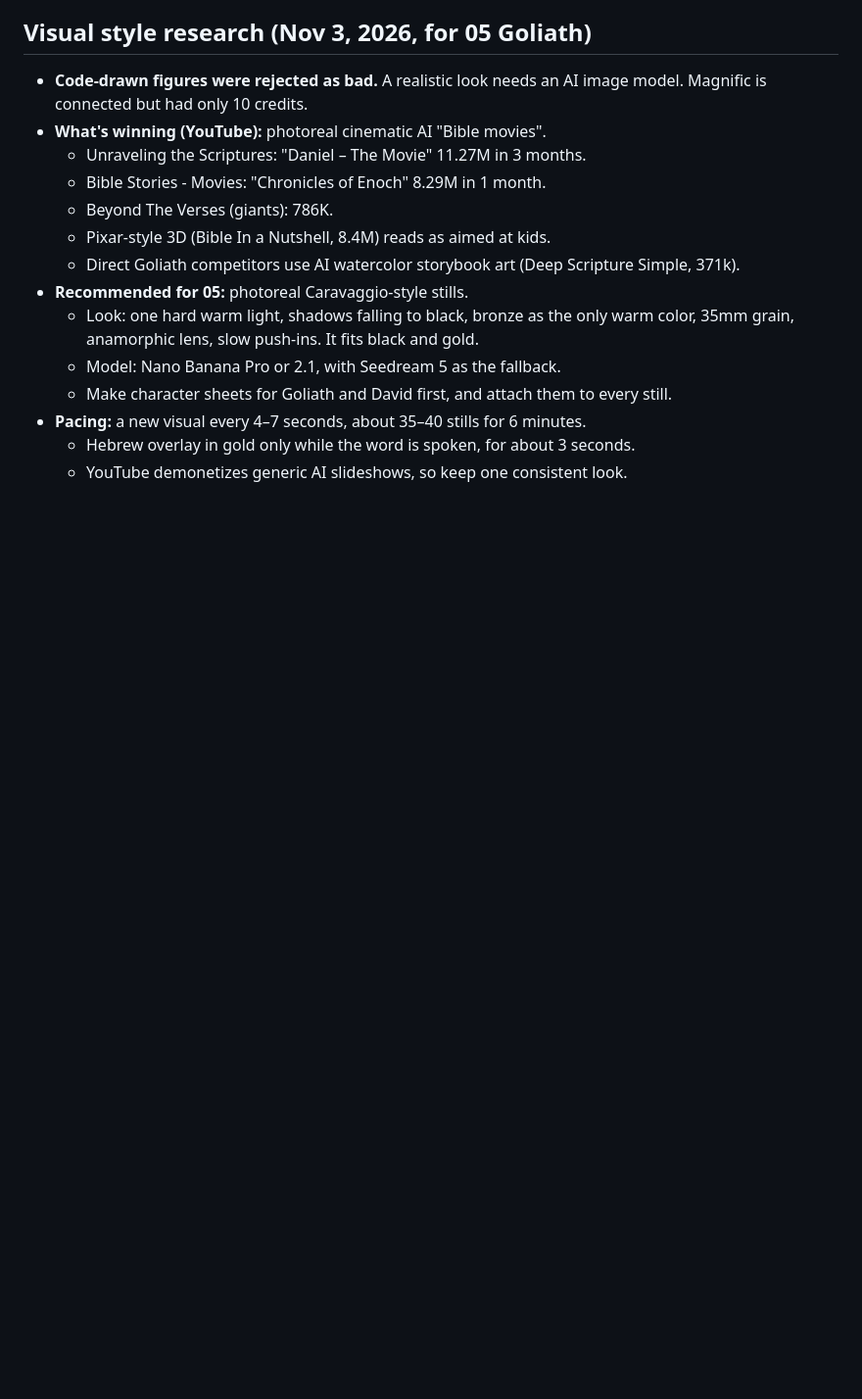
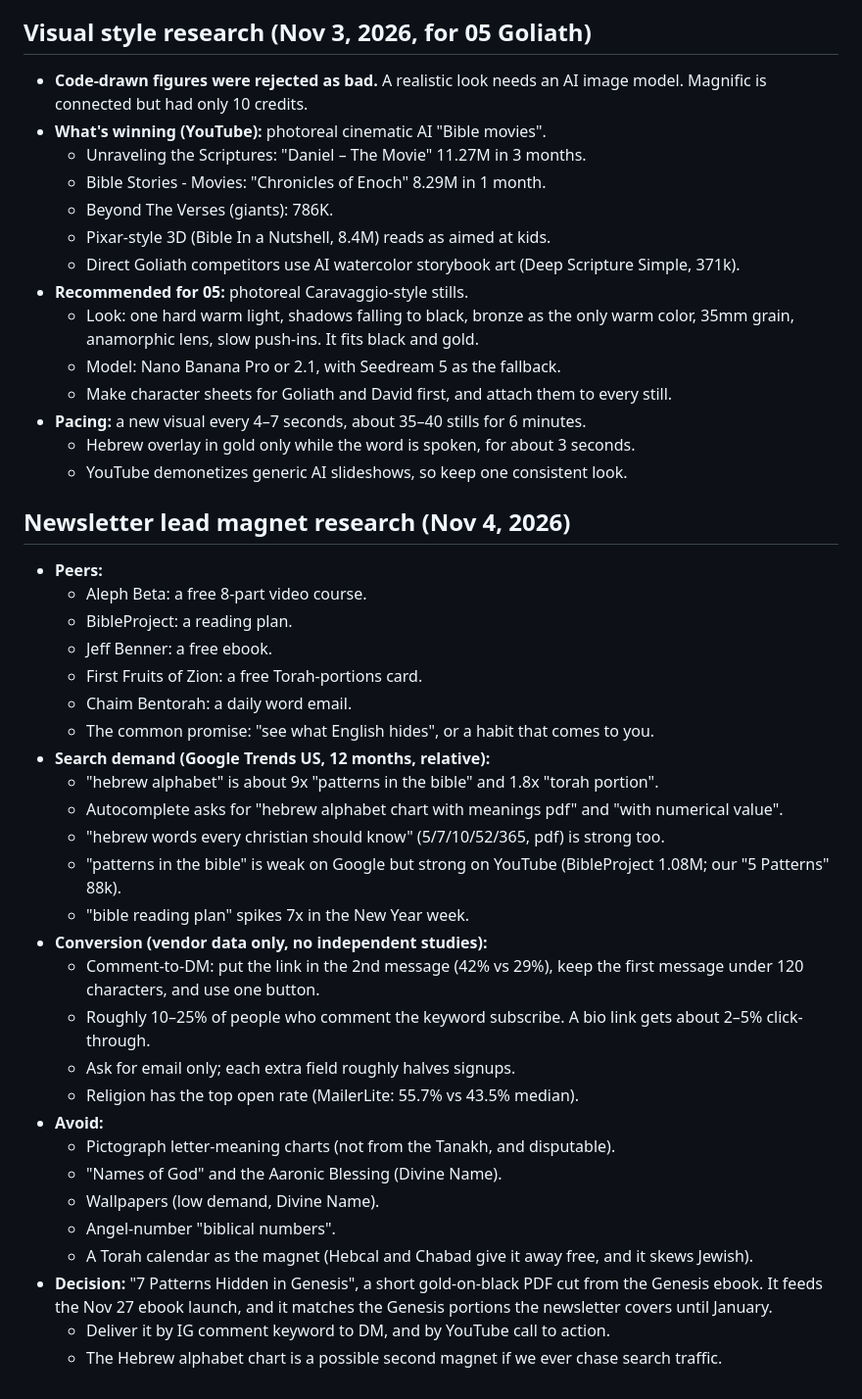
Before and after one commit to rade-crypto/inkofsinai, a Markdown page: _research/notes.md, the part around the change. Shown at 98% size. Drawn GitHub-style; blank space fills up the shorter version.

Commit message:
Add newsletter lead magnet research to notes
Co-Authored-By: Claude Opus 5.5 <noreply@anthropic.com>
Claude-Session: https://claude.ai/code/session_016t4pfoR1UmGJiBmsA45rH2

```diff
--- a/_research/notes.md
+++ b/_research/notes.md
@@ -147,3 +147,32 @@ Everything researched for topics and scripts. Read this before picking a topic,
 - **Pacing:** a new visual every 4–7 seconds, about 35–40 stills for 6 minutes.
   - Hebrew overlay in gold only while the word is spoken, for about 3 seconds.
   - YouTube demonetizes generic AI slideshows, so keep one consistent look.
+
+## Newsletter lead magnet research (Nov 4, 2026)
+- **Peers:**
+  - Aleph Beta: a free 8-part video course.
+  - BibleProject: a reading plan.
+  - Jeff Benner: a free ebook.
+  - First Fruits of Zion: a free Torah-portions card.
+  - Chaim Bentorah: a daily word email.
+  - The common promise: "see what English hides", or a habit that comes to you.
+- **Search demand (Google Trends US, 12 months, relative):**
+  - "hebrew alphabet" is about 9x "patterns in the bible" and 1.8x "torah portion".
+  - Autocomplete asks for "hebrew alphabet chart with meanings pdf" and "with numerical value".
+  - "hebrew words every christian should know" (5/7/10/52/365, pdf) is strong too.
+  - "patterns in the bible" is weak on Google but strong on YouTube (BibleProject 1.08M; our "5 Patterns" 88k).
+  - "bible reading plan" spikes 7x in the New Year week.
+- **Conversion (vendor data only, no independent studies):**
+  - Comment-to-DM: put the link in the 2nd message (42% vs 29%), keep the first message under 120 characters, and use one button.
+  - Roughly 10–25% of people who comment the keyword subscribe. A bio link gets about 2–5% click-through.
+  - Ask for email only; each extra field roughly halves signups.
+  - Religion has the top open rate (MailerLite: 55.7% vs 43.5% median).
+- **Avoid:**
+  - Pictograph letter-meaning charts (not from the Tanakh, and disputable).
+  - "Names of God" and the Aaronic Blessing (Divine Name).
+  - Wallpapers (low demand, Divine Name).
+  - Angel-number "biblical numbers".
+  - A Torah calendar as the magnet (Hebcal and Chabad give it away free, and it skews Jewish).
+- **Decision:** "7 Patterns Hidden in Genesis", a short gold-on-black PDF cut from the Genesis ebook. It feeds the Nov 27 ebook launch, and it matches the Genesis portions the newsletter covers until January.
+  - Deliver it by IG comment keyword to DM, and by YouTube call to action.
+  - The Hebrew alphabet chart is a possible second magnet if we ever chase search traffic.
```
